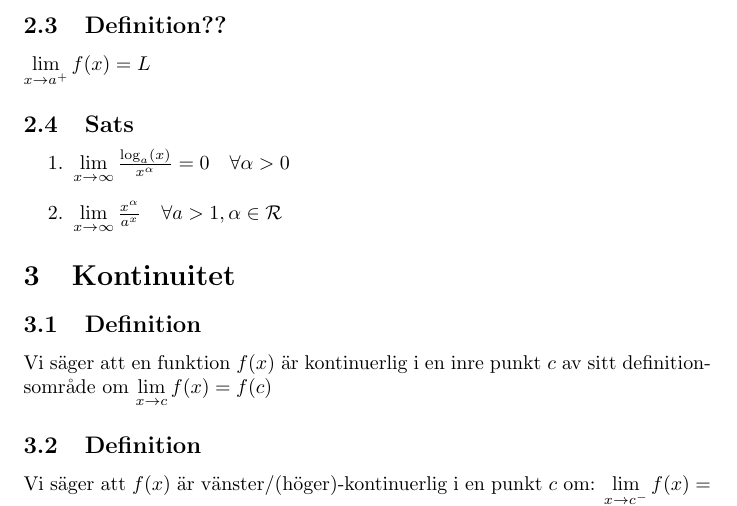
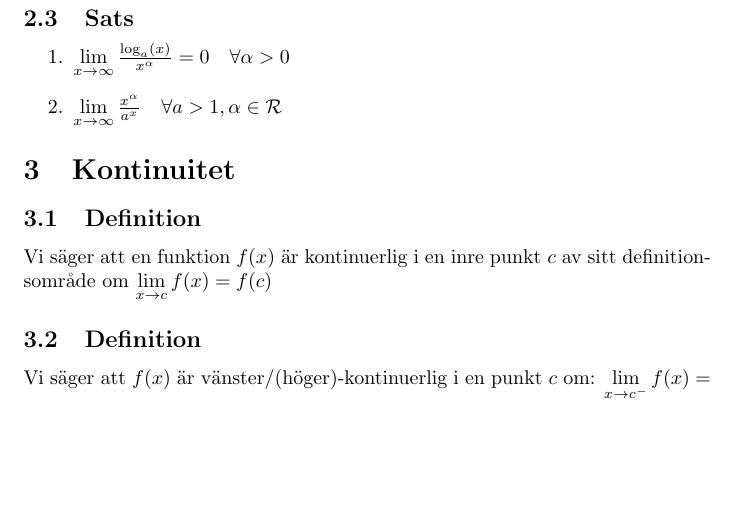
Before and after one commit to jadlers/sammanfattning-envariabelanalys, a LaTeX document (summary.tex): part of page 3 of 5, cut at the place of the change, the shorter picture padded with empty space. Compiled offline with pdfLaTeX.

Commit message:
Revomed vague definition

```diff
--- a/summary.tex
+++ b/summary.tex
@@ -60,8 +60,8 @@ Det gäller om det $\forall\varepsilon>0$ existerar ett $R_{\varepsilon}$ sådan
 \subsection{Definition}
 Vi säger att en funktion $f(x)$ går mot $L$ då $x$ går mot $a$ om det $\forall\varepsilon>0$ existerar ett $\delta_{\varepsilon}>0$ sådant att $0<|x-a|<\delta_{\varepsilon}$. Det medför att $|f(x)-L|<\varepsilon$
 
-\subsection{Definition??}
-$\lim\limits_{x\to a^{+}} f(x) = L$
+% \subsection{Definition??}
+% $\lim\limits_{x\to a^{+}} f(x) = L$
 
 \subsection{Sats}
 \begin{enumerate}
```
